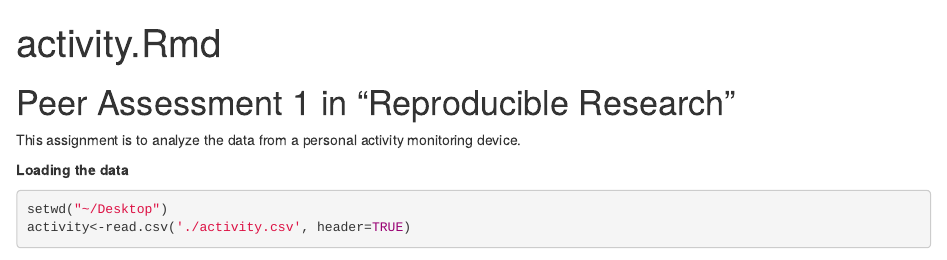
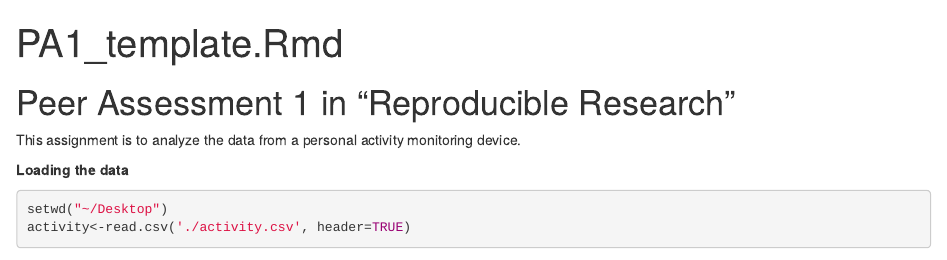
Before and after one commit to huqing07/Reproducible-research, an R Markdown document (PA1_template.Rmd): the page in a window 1100 px wide, from its top. Rendered offline with R 4.5, knitr and Pandoc, with nearby package versions; some code elsewhere in the file could not run offline.

Commit message:
PA1_template.html
my submission

```diff
--- a/PA1_template.Rmd
+++ b/PA1_template.Rmd
@@ -1,5 +1,5 @@
 ---
-title: "activity.Rmd"
+title: "PA1_template.Rmd"
 output: html_document
 ---
 
```
